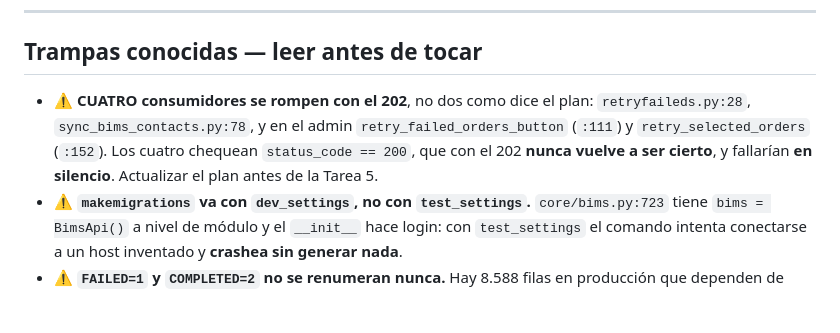
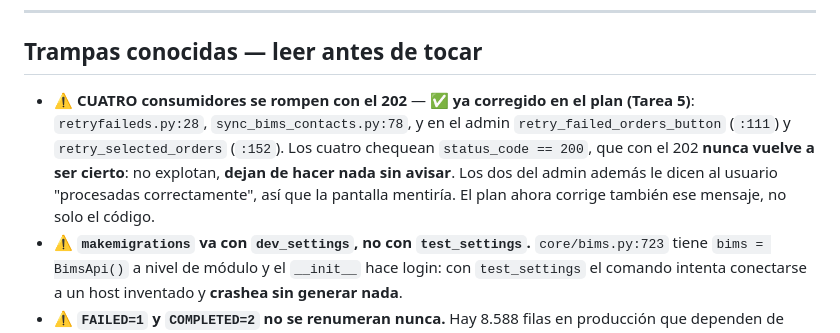
Before and after one commit to MuCi-CV/integrador-facturacion-electronica, a Markdown page: progreso.md, the part around the change. GitHub-like rendering; blank space fills up the shorter version.

Commit message:
docs(plan): son CUATRO los consumidores que rompe el 202, no dos
Al leer admin.py completo aparecieron dos mas, y son los mas faciles de pasar por
alto porque viven dentro de metodos del admin y no en un comando con nombre
evidente:

  retryfaileds.py:28                        comando de reintentos
  sync_bims_contacts.py:78                  reintento de las pausadas
  admin.py:111  retry_failed_orders_button  boton "reintentar fallidas"
  admin.py:152  retry_selected_orders       accion sobre la seleccion

Los cuatro hacen POST /sales/ y chequean status_code == 200. Con el 202 esa
condicion nunca vuelve a ser cierta: no fallan con error, simplemente dejan de
marcar nada. El reintento se vuelve un no-op silencioso.

Los dos del admin son peores en un aspecto: los aprieta una persona y muestran
"procesadas correctamente". Con el 202 mostrarian lo mismo sin haber procesado
nada, asi que el Step 5 corrige tambien el mensaje —pasan a decir "encoladas",
con la aclaracion de que la pantalla no cambia al instante—. Un boton que miente
es la misma clase de falla silenciosa que este sub-proyecto viene a eliminar.

Se corrige de paso un residuo del renombrado a ingles: `import encolar` habia
quedado sin traducir en el ejemplo de codigo del Step 5.

```diff
--- a/progreso.md
+++ b/progreso.md
@@ -61,10 +61,12 @@ fundraising va a cargar donaciones desde Krayin y esas nunca pasan por WooCommer
 
 ## Trampas conocidas — leer antes de tocar
 
-- ⚠️ **CUATRO consumidores se rompen con el 202**, no dos como dice el plan: `retryfaileds.py:28`,
-  `sync_bims_contacts.py:78`, y en el admin `retry_failed_orders_button` (`:111`) y
-  `retry_selected_orders` (`:152`). Los cuatro chequean `status_code == 200`, que con el 202
-  **nunca vuelve a ser cierto**, y fallarían **en silencio**. Actualizar el plan antes de la Tarea 5.
+- ⚠️ **CUATRO consumidores se rompen con el 202** — ✅ **ya corregido en el plan (Tarea 5)**:
+  `retryfaileds.py:28`, `sync_bims_contacts.py:78`, y en el admin `retry_failed_orders_button`
+  (`:111`) y `retry_selected_orders` (`:152`). Los cuatro chequean `status_code == 200`, que con el
+  202 **nunca vuelve a ser cierto**: no explotan, **dejan de hacer nada sin avisar**.
+  Los dos del admin además le dicen al usuario "procesadas correctamente", así que la pantalla
+  mentiría. El plan ahora corrige también ese mensaje, no solo el código.
 - ⚠️ **`makemigrations` va con `dev_settings`, no con `test_settings`.** `core/bims.py:723` tiene
   `bims = BimsApi()` a nivel de módulo y el `__init__` hace login: con `test_settings` el comando
   intenta conectarse a un host inventado y **crashea sin generar nada**.
```
Also changed, not shown: 1 other file.
